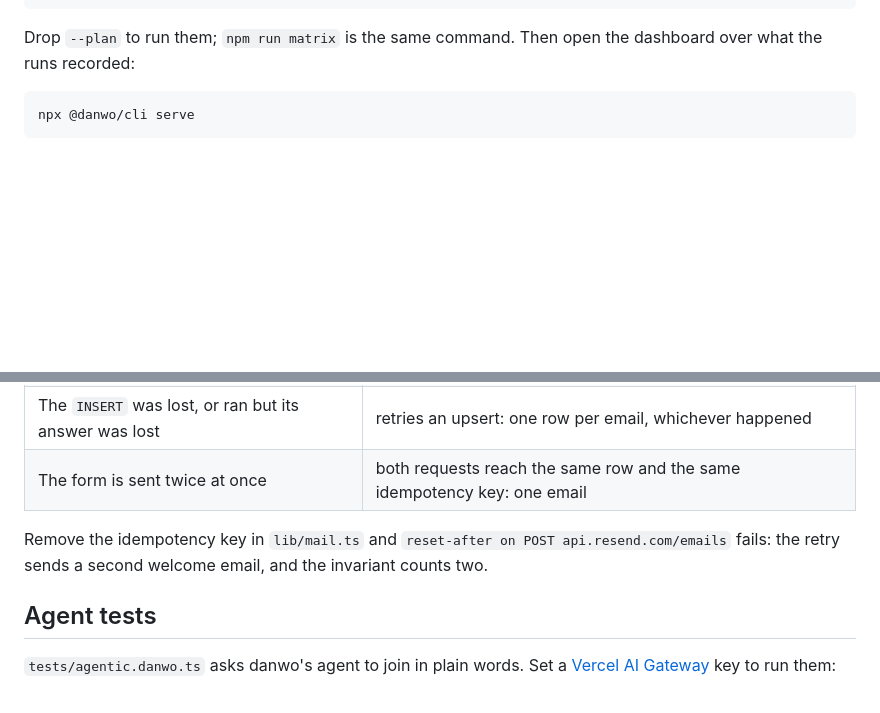
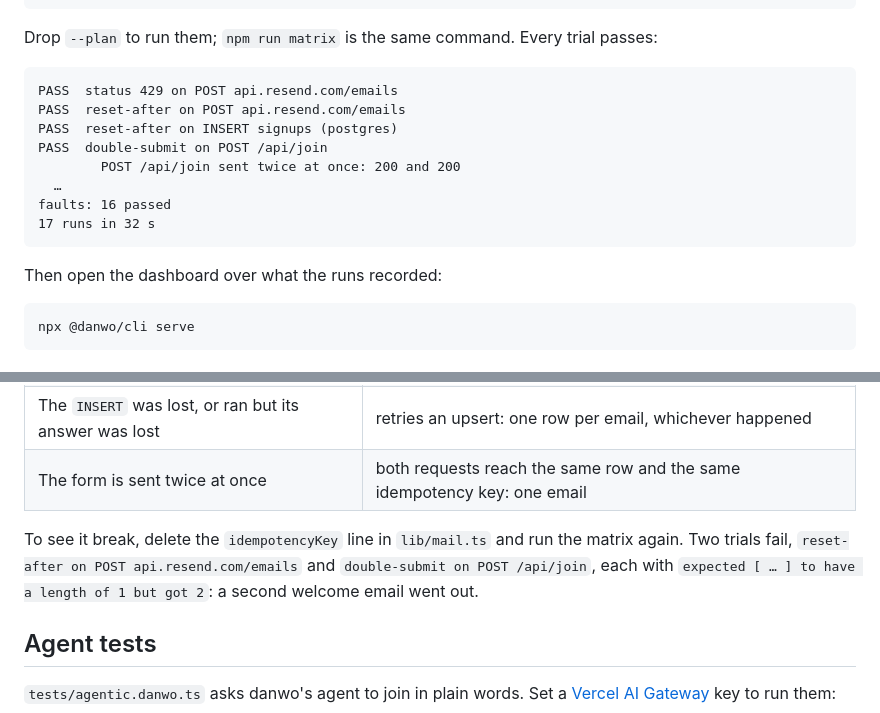
Before and after one commit to carbonmeai/danwo, a Markdown page: examples/with-next/README.md, 2 parts joined by grey strips. GitHub-like rendering; blank space fills up the shorter version.

Commit message:
docs(examples): record with-next's matrix run, and how to make it fail

````diff
--- a/examples/with-next/README.md
+++ b/examples/with-next/README.md
@@ -79,8 +79,20 @@ clean run passed; 16 faults planned
   double-submit on POST /api/join
 ```
 
-Drop `--plan` to run them; `npm run matrix` is the same command. Then open the dashboard over what
-the runs recorded:
+Drop `--plan` to run them; `npm run matrix` is the same command. Every trial passes:
+
+```text
+PASS  status 429 on POST api.resend.com/emails
+PASS  reset-after on POST api.resend.com/emails
+PASS  reset-after on INSERT signups (postgres)
+PASS  double-submit on POST /api/join
+        POST /api/join sent twice at once: 200 and 200
+  …
+faults: 16 passed
+17 runs in 32 s
+```
+
+Then open the dashboard over what the runs recorded:
 
 ```sh
 npx @danwo/cli serve
@@ -95,8 +107,9 @@ npx @danwo/cli serve
 | The `INSERT` was lost, or ran but its answer was lost | retries an upsert: one row per email, whichever happened                  |
 | The form is sent twice at once                        | both requests reach the same row and the same idempotency key: one email  |
 
-Remove the idempotency key in `lib/mail.ts` and `reset-after on POST api.resend.com/emails`
-fails: the retry sends a second welcome email, and the invariant counts two.
+To see it break, delete the `idempotencyKey` line in `lib/mail.ts` and run the matrix again. Two
+trials fail, `reset-after on POST api.resend.com/emails` and `double-submit on POST /api/join`,
+each with `expected [ … ] to have a length of 1 but got 2`: a second welcome email went out.
 
 ## Agent tests
 
````
